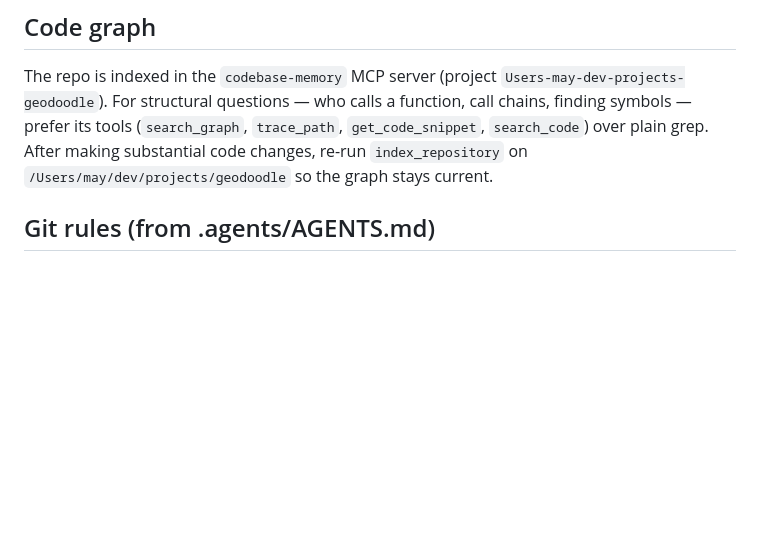
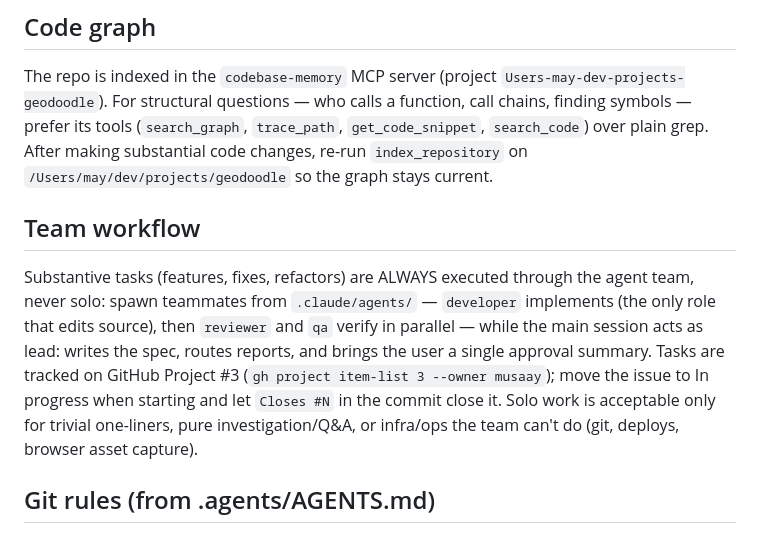
Before and after one commit to musaay/geodoodle, a Markdown page: CLAUDE.md, the part around the change. Rendered like a GitHub page; blank space fills up the shorter version.

Commit message:
chore: require agent-team workflow for substantive tasks in CLAUDE.md
Co-Authored-By: Claude Fable 5 <noreply@anthropic.com>
Claude-Session: https://claude.ai/code/session_019AKykcBNHs3mzHubcGBFTo

```diff
--- a/CLAUDE.md
+++ b/CLAUDE.md
@@ -20,6 +20,10 @@ No linter is configured.
 ## Code graph
 
 The repo is indexed in the `codebase-memory` MCP server (project `Users-may-dev-projects-geodoodle`). For structural questions — who calls a function, call chains, finding symbols — prefer its tools (`search_graph`, `trace_path`, `get_code_snippet`, `search_code`) over plain grep. After making substantial code changes, re-run `index_repository` on `/Users/may/dev/projects/geodoodle` so the graph stays current.
+
+## Team workflow
+
+Substantive tasks (features, fixes, refactors) are ALWAYS executed through the agent team, never solo: spawn teammates from `.claude/agents/` — `developer` implements (the only role that edits source), then `reviewer` and `qa` verify in parallel — while the main session acts as lead: writes the spec, routes reports, and brings the user a single approval summary. Tasks are tracked on GitHub Project #3 (`gh project item-list 3 --owner musaay`); move the issue to In progress when starting and let `Closes #N` in the commit close it. Solo work is acceptable only for trivial one-liners, pure investigation/Q&A, or infra/ops the team can't do (git, deploys, browser asset capture).
 
 ## Git rules (from .agents/AGENTS.md)
 
```
